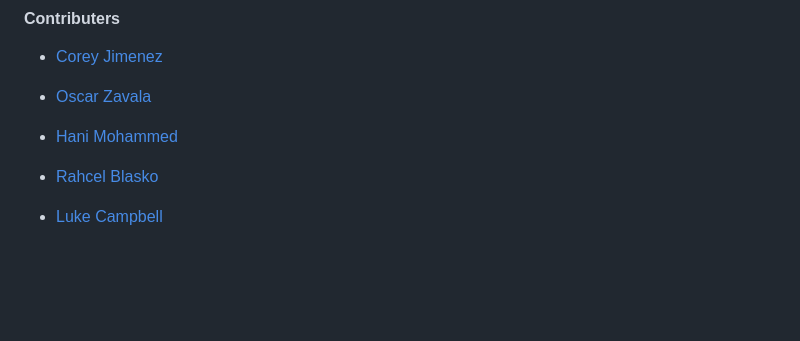
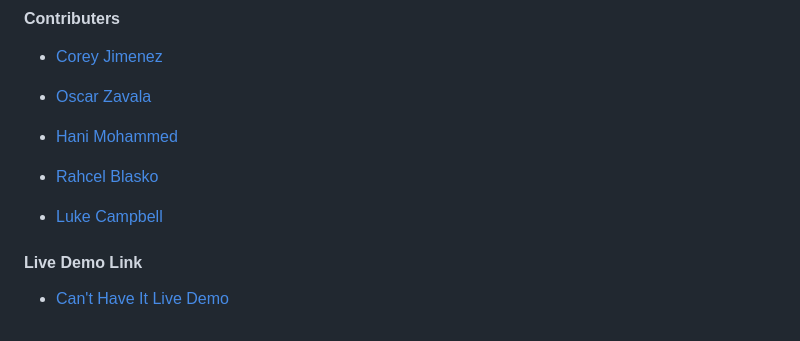
Before and after one commit to jimenez2society/Cant-Have-It, a Markdown page: README.md, the part around the change. Drawn GitHub-style; blank space fills up the shorter version.

```diff
--- a/README.md
+++ b/README.md
@@ -103,3 +103,7 @@ Note - This endpoint structure is not a global rule to all APIs, every API has a
 - [Rahcel Blasko](https://github.com/missblasko)
 
 - [Luke Campbell](https://github.com/lbcamp1117)
+
+#### Live Demo Link
+
+- [Can't Have It Live Demo](https://6449e2d47746a72e02e798cc--canthave.netlify.app/)
```
